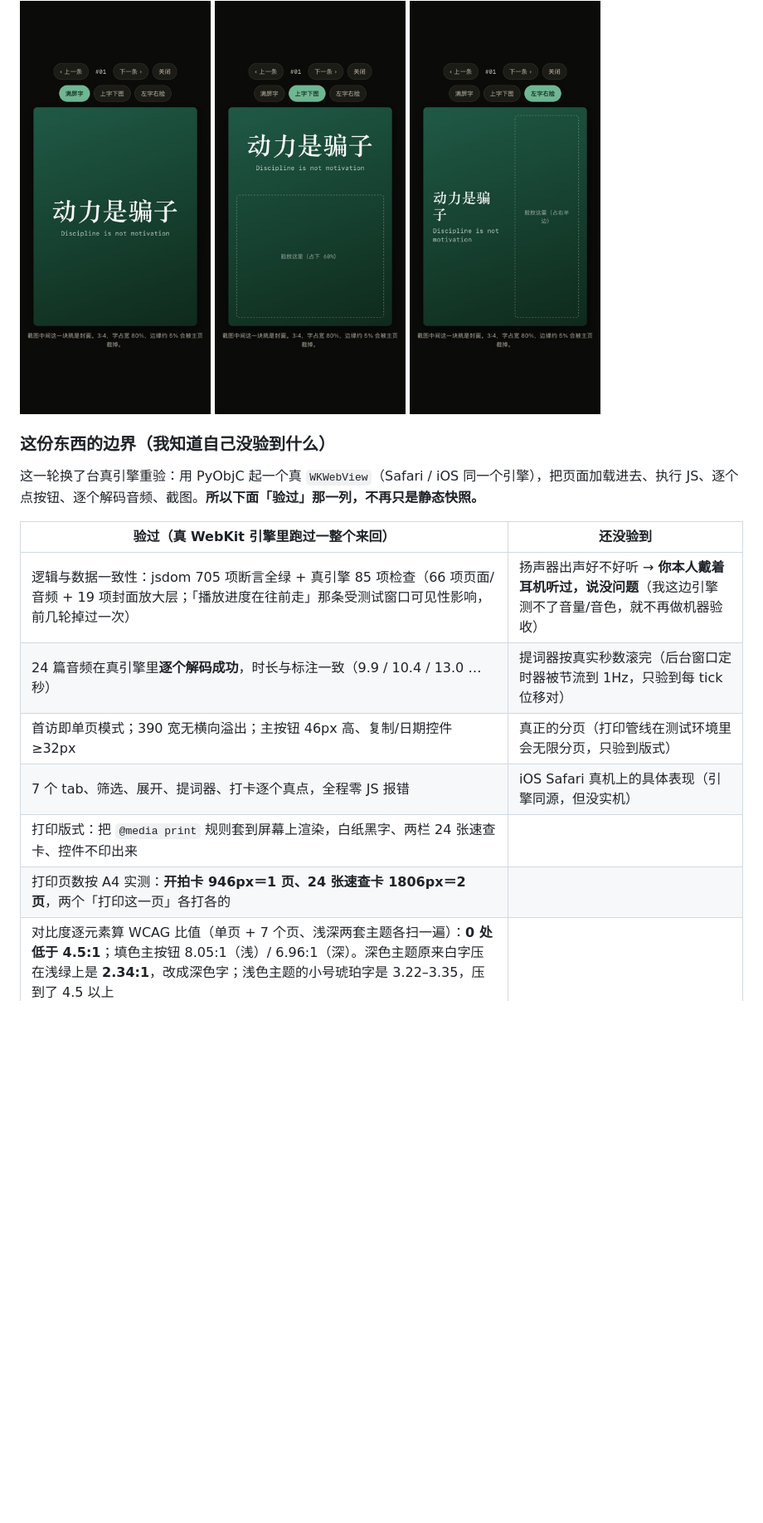
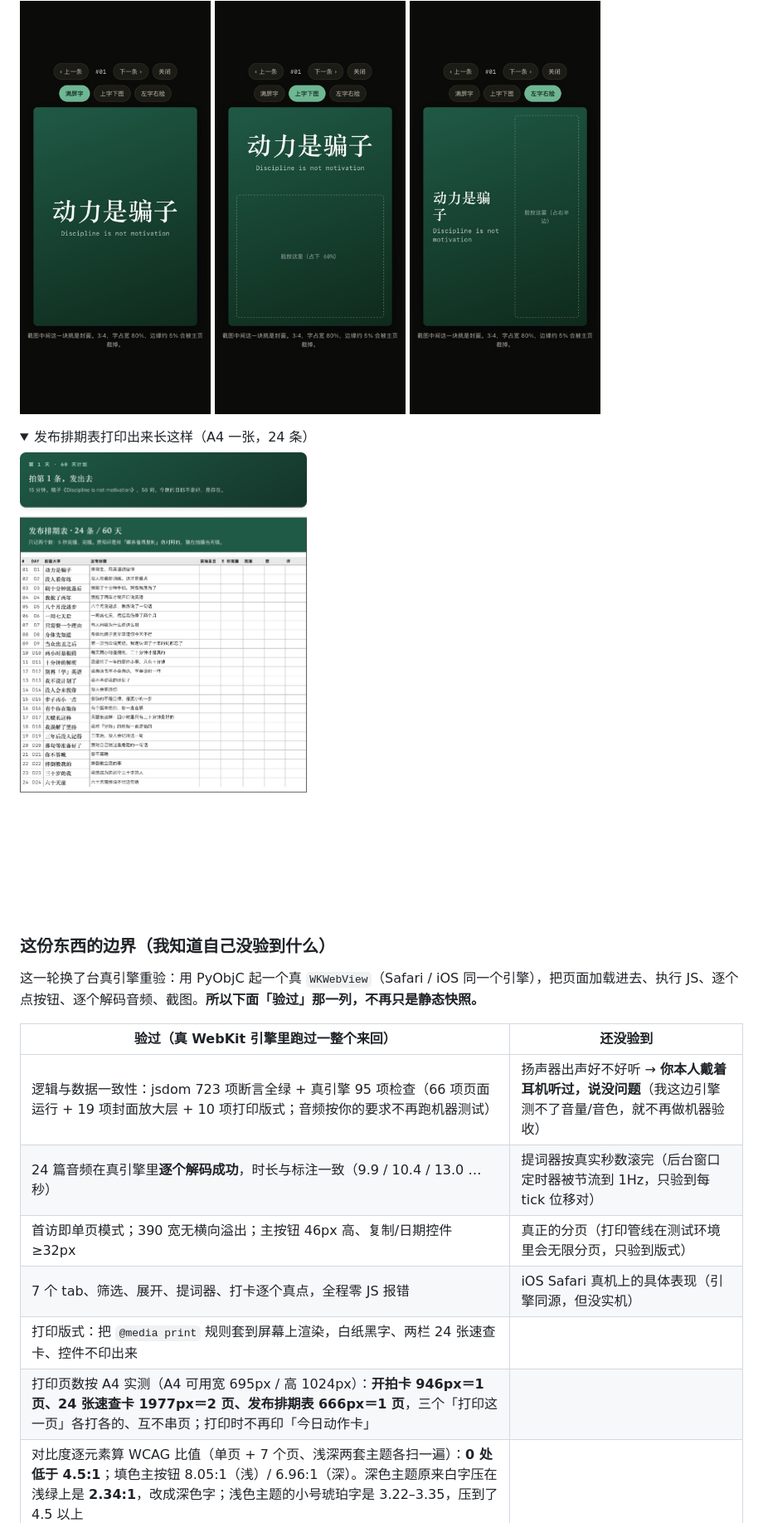
Before and after one commit to ZAIN0214/dsh-workspace, a Markdown page: README.md, the part around one of its changes. Shown at 83% size. Drawn GitHub-style; pictures changed too: shots/print-sched.jpg (added); folded sections open; blank space fills up the shorter version.

Commit message:
加了一张能打印的「发布排期表」：24 行 Day/封面大字/发布标题自动填好，后五格留白手写；A4 一张打完，三个打印按钮各打各的；顺手修了打印时会多印「今日动作卡」

```diff
--- a/README.md
+++ b/README.md
@@ -46,18 +46,24 @@
 
 </details>
 
+<details><summary>发布排期表打印出来长这样（A4 一张，24 条）</summary>
+
+<img src="shots/print-sched.jpg" width="560" alt="发布排期表：24 行，列是 Day、封面大字、发布标题、实际发日、5 秒完播、完播、赞、评，后五格留白">
+
+</details>
+
 ### 这份东西的边界（我知道自己没验到什么）
 
 这一轮换了台真引擎重验：用 PyObjC 起一个真 `WKWebView`（Safari / iOS 同一个引擎），把页面加载进去、执行 JS、逐个点按钮、逐个解码音频、截图。**所以下面「验过」那一列，不再只是静态快照。**
 
 | 验过（真 WebKit 引擎里跑过一整个来回） | 还没验到 |
 |---|---|
-| 逻辑与数据一致性：jsdom 705 项断言全绿 + 真引擎 85 项检查（66 项页面/音频 + 19 项封面放大层；「播放进度在往前走」那条受测试窗口可见性影响，前几轮掉过一次） | 扬声器出声好不好听 → **你本人戴着耳机听过，说没问题**（我这边引擎测不了音量/音色，就不再做机器验收） |
+| 逻辑与数据一致性：jsdom 723 项断言全绿 + 真引擎 95 项检查（66 项页面运行 + 19 项封面放大层 + 10 项打印版式；音频按你的要求不再跑机器测试） | 扬声器出声好不好听 → **你本人戴着耳机听过，说没问题**（我这边引擎测不了音量/音色，就不再做机器验收） |
 | 24 篇音频在真引擎里**逐个解码成功**，时长与标注一致（9.9 / 10.4 / 13.0 …秒） | 提词器按真实秒数滚完（后台窗口定时器被节流到 1Hz，只验到每 tick 位移对） |
 | 首访即单页模式；390 宽无横向溢出；主按钮 46px 高、复制/日期控件 ≥32px | 真正的分页（打印管线在测试环境里会无限分页，只验到版式） |
 | 7 个 tab、筛选、展开、提词器、打卡逐个真点，全程零 JS 报错 | iOS Safari 真机上的具体表现（引擎同源，但没实机） |
 | 打印版式：把 `@media print` 规则套到屏幕上渲染，白纸黑字、两栏 24 张速查卡、控件不印出来 | |
-| 打印页数按 A4 实测：**开拍卡 946px＝1 页、24 张速查卡 1806px＝2 页**，两个「打印这一页」各打各的 | |
+| 打印页数按 A4 实测（A4 可用宽 695px / 高 1024px）：**开拍卡 946px＝1 页、24 张速查卡 1977px＝2 页、发布排期表 666px＝1 页**，三个「打印这一页」各打各的、互不串页；打印时不再印「今日动作卡」 | |
 | 对比度逐元素算 WCAG 比值（单页 + 7 个页、浅深两套主题各扫一遍）：**0 处低于 4.5:1**；填色主按钮 8.05:1（浅）/ 6.96:1（深）。深色主题原来白字压在浅绿上是 **2.34:1**，改成深色字；浅色主题的小号琥珀字是 3.22–3.35，压到了 4.5 以上 | |
 
 右列那几条「还没验到」都是**测试环境**的限制（窗口不可见 / 定时器被节流 / 打印管线会无限分页 / 没有 iPhone），不是代码里已知的坑。**你用一次就全知道了。** 音频那条你已经用耳朵验收过，从这轮起不再跑机器测试。
```
Also changed, not shown: other parts of README.md (+1 -0 lines), 口播-今晚就拍.md (+1 -1 lines), 1 other file.
